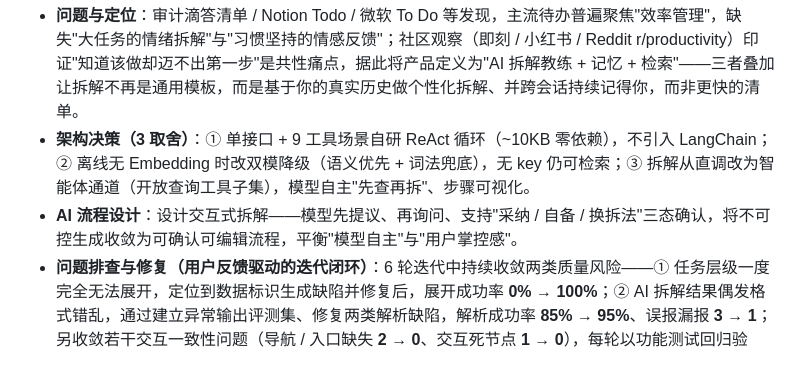
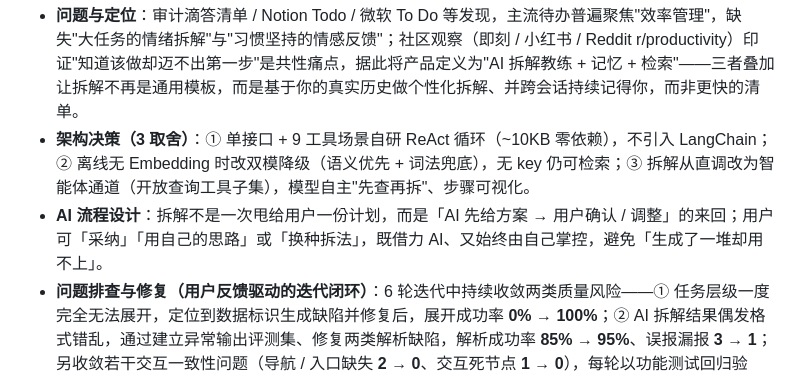
Before and after one commit to besthqhd/warm-todo-app, a Markdown page: 暖心Todo_简历版v2.md, the part around the change. Rendered like a GitHub page.

```diff
--- a/暖心Todo_简历版v2.md
+++ b/暖心Todo_简历版v2.md
@@ -12,7 +12,7 @@
 
 - **问题与定位**：审计滴答清单 / Notion Todo / 微软 To Do 等发现，主流待办普遍聚焦"效率管理"，缺失"大任务的情绪拆解"与"习惯坚持的情感反馈"；社区观察（即刻 / 小红书 / Reddit r/productivity）印证"知道该做却迈不出第一步"是共性痛点，据此将产品定义为"AI 拆解教练 + 记忆 + 检索"——三者叠加让拆解不再是通用模板，而是基于你的真实历史做个性化拆解、并跨会话持续记得你，而非更快的清单。
 - **架构决策（3 取舍）**：① 单接口 + 9 工具场景自研 ReAct 循环（~10KB 零依赖），不引入 LangChain；② 离线无 Embedding 时改双模降级（语义优先 + 词法兜底），无 key 仍可检索；③ 拆解从直调改为智能体通道（开放查询工具子集），模型自主"先查再拆"、步骤可视化。
-- **AI 流程设计**：设计交互式拆解——模型先提议、再询问、支持"采纳 / 自备 / 换拆法"三态确认，将不可控生成收敛为可确认可编辑流程，平衡"模型自主"与"用户掌控感"。
+- **AI 流程设计**：拆解不是一次甩给用户一份计划，而是「AI 先给方案 → 用户确认 / 调整」的来回；用户可「采纳」「用自己的思路」或「换种拆法」，既借力 AI、又始终由自己掌控，避免「生成了一堆却用不上」。
 - **问题排查与修复（用户反馈驱动的迭代闭环）**：6 轮迭代中持续收敛两类质量风险——① 任务层级一度完全无法展开，定位到数据标识生成缺陷并修复后，展开成功率 **0% → 100%**；② AI 拆解结果偶发格式错乱，通过建立异常输出评测集、修复两类解析缺陷，解析成功率 **85% → 95%**、误报漏报 **3 → 1**；另收敛若干交互一致性问题（导航 / 入口缺失 **2 → 0**、交互死节点 **1 → 0**），每轮以功能测试回归验证。
 - **验证与协作**：建立 **30+ 功能断言 100% 通过**（ID 唯一性 / 检索召回 / 导航一致性，tests/assertions.js 实测）；设计 6 维度评测及与通用模型对照打分方法（已设计、待执行）；独立完成前端原型（公网部署）+ 服务端智能体（Node + ReAct），主导安全设计（密钥本地化、不入库、服务端仅从请求体取 key）。
 
```
